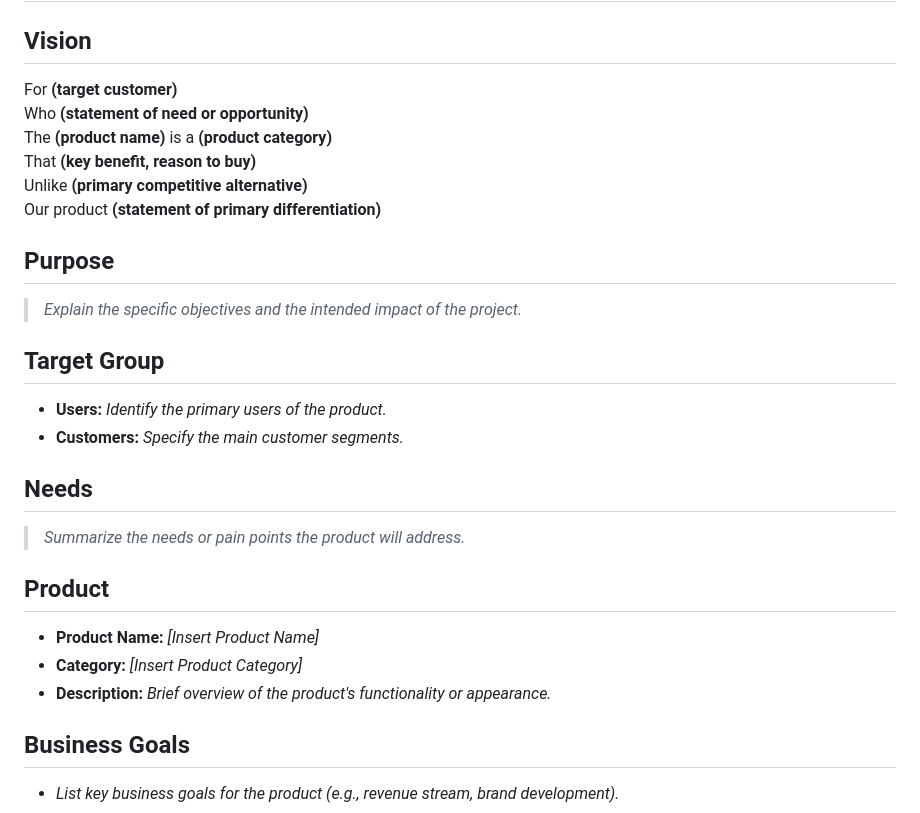
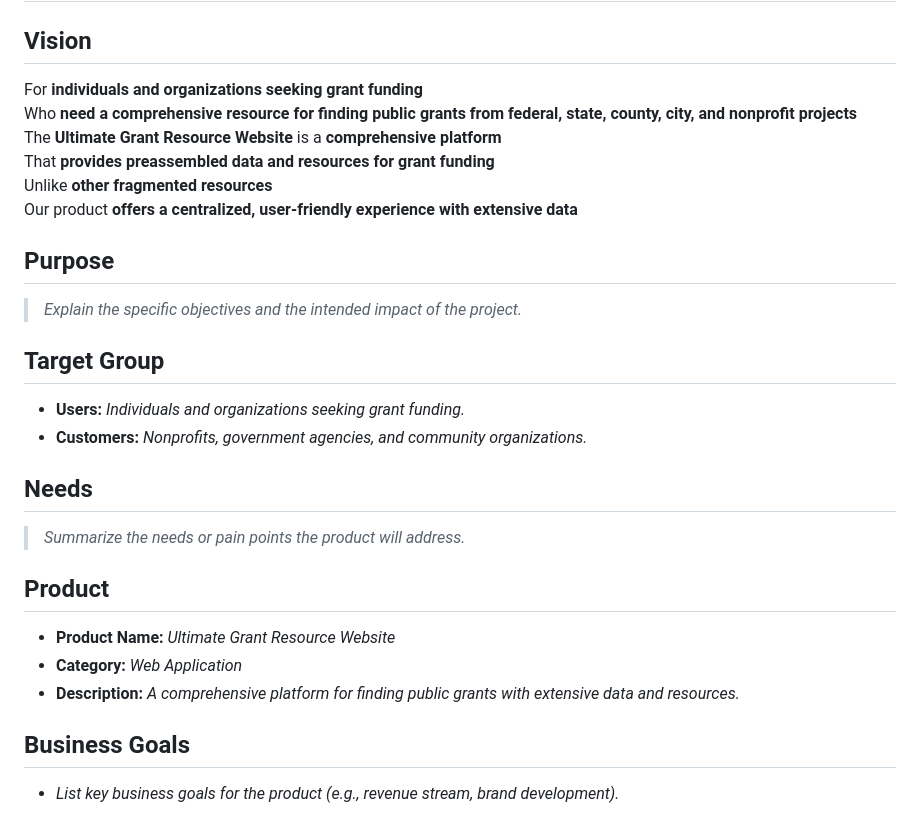
Before and after one commit to rwc3030/grant_finders_site_002, a Markdown page: README.md, the part around the change. Rendered like a GitHub page.

Commit message:
docs: Update README.md with project vision and target audience details

```diff
--- a/README.md
+++ b/README.md
@@ -55,24 +55,24 @@ Revise this template with your project details:
 ---
 # Product Development Plan
 ## Vision
-For **(target customer)**
-Who **(statement of need or opportunity)**
-The **(product name)** is a **(product category)**
-That **(key benefit, reason to buy)**
-Unlike **(primary competitive alternative)**
-Our product **(statement of primary differentiation)**
+For **individuals and organizations seeking grant funding**
+Who **need a comprehensive resource for finding public grants from federal, state, county, city, and nonprofit projects**
+The **Ultimate Grant Resource Website** is a **comprehensive platform**
+That **provides preassembled data and resources for grant funding**
+Unlike **other fragmented resources**
+Our product **offers a centralized, user-friendly experience with extensive data**
 
 ## Purpose
 > *Explain the specific objectives and the intended impact of the project.*
 ## Target Group
-- **Users:** *Identify the primary users of the product.*
-- **Customers:** *Specify the main customer segments.*
+- **Users:** *Individuals and organizations seeking grant funding.*
+- **Customers:** *Nonprofits, government agencies, and community organizations.*
 ## Needs
 > *Summarize the needs or pain points the product will address.*
 ## Product
-- **Product Name:** *[Insert Product Name]*
-- **Category:** *[Insert Product Category]*
-- **Description:** *Brief overview of the product's functionality or appearance.*
+- **Product Name:** *Ultimate Grant Resource Website*
+- **Category:** *Web Application*
+- **Description:** *A comprehensive platform for finding public grants with extensive data and resources.*
 ## Business Goals
 - *List key business goals for the product (e.g., revenue stream, brand development).*
 ---
```
